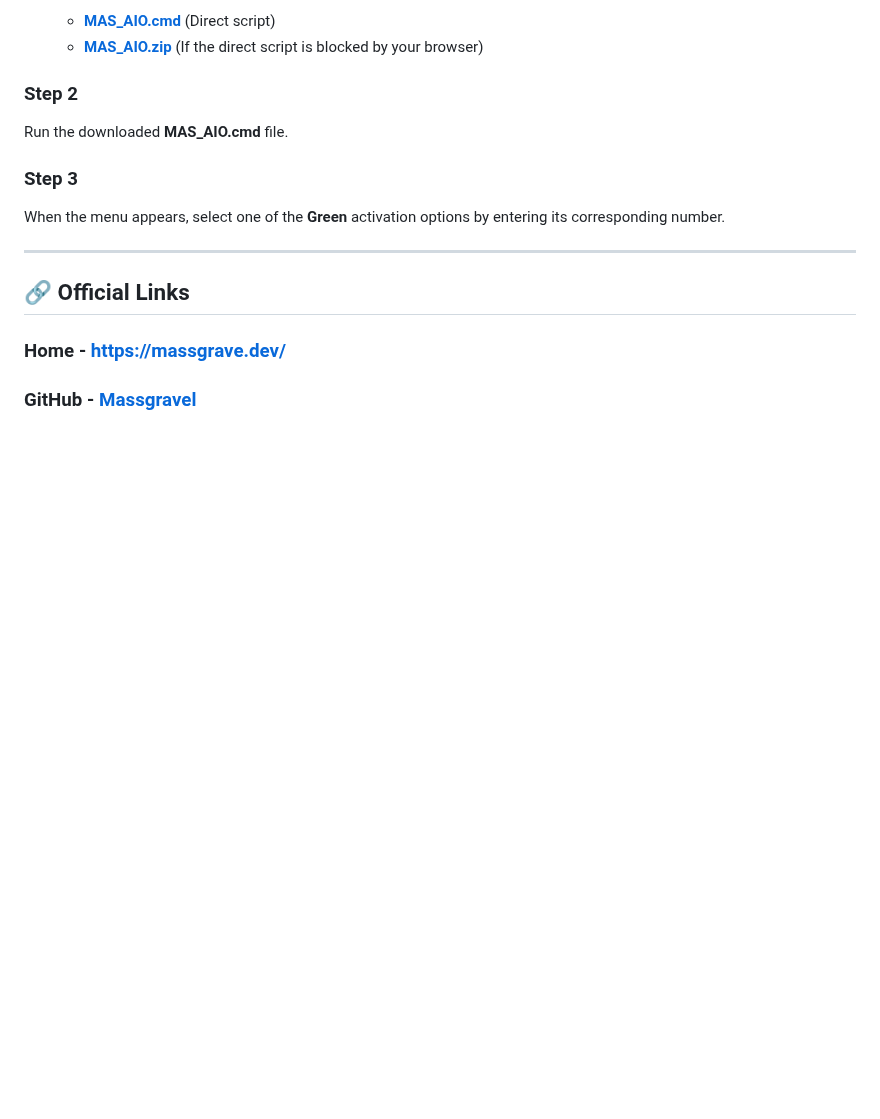
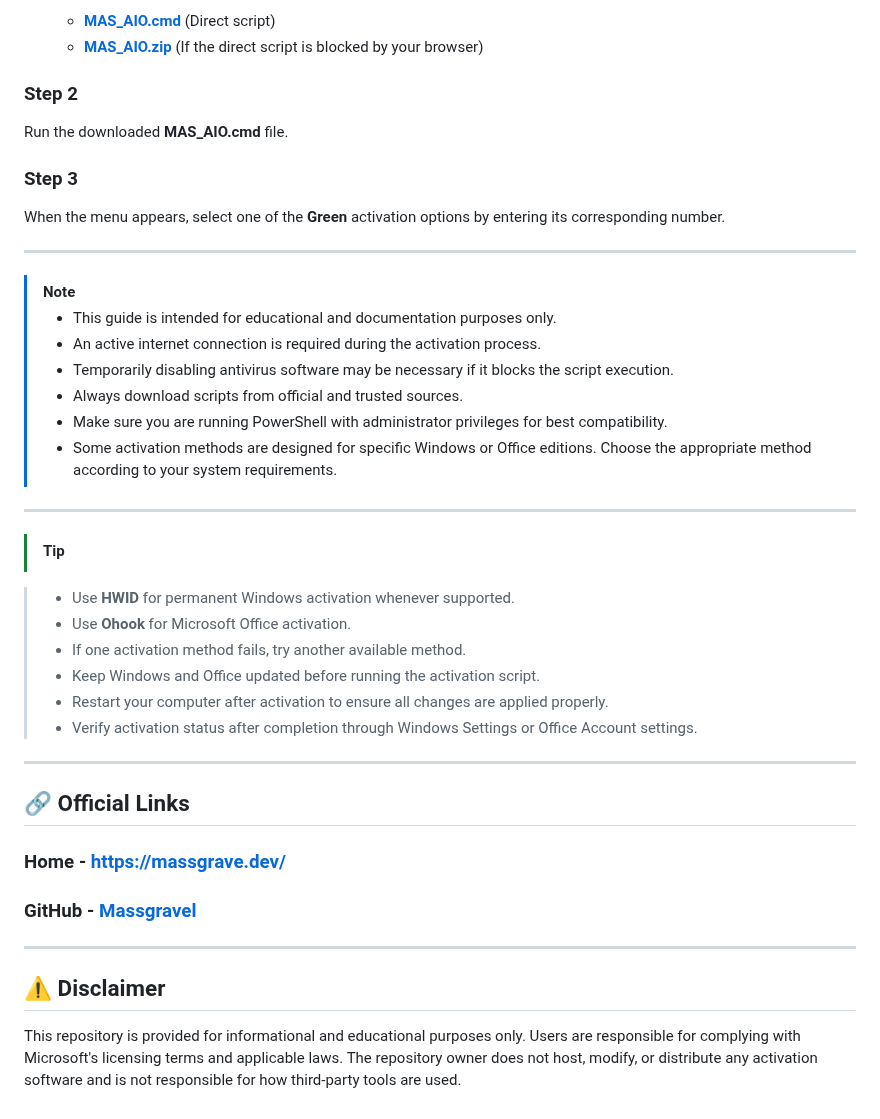
Before and after one commit to Shariar-Ahamed/Windows-Installation-Guide, a Markdown page: 04-Microsoft-Activation-Scripts/README.md, the part around one of its changes. Rendered like a GitHub page; blank space fills up the shorter version.

Commit message:
04-Microsoft-Activation-Scripts added

```diff
--- a/04-Microsoft-Activation-Scripts/README.md
+++ b/04-Microsoft-Activation-Scripts/README.md
@@ -112,7 +120,36 @@ When the menu appears, select one of the **Green** activation options by enterin
 
 ---
 
+
+> [!NOTE]
+> - This guide is intended for educational and documentation purposes only.
+> - An active internet connection is required during the activation process.
+> - Temporarily disabling antivirus software may be necessary if it blocks the script execution.
+> - Always download scripts from official and trusted sources.
+> - Make sure you are running PowerShell with administrator privileges for best compatibility.
+> - Some activation methods are designed for specific Windows or Office editions. Choose the appropriate method according to your system requirements.
+
+---
+
+> [!TIP]
+
+> - Use **HWID** for permanent Windows activation whenever supported.
+> - Use **Ohook** for Microsoft Office activation.
+> - If one activation method fails, try another available method.
+> - Keep Windows and Office updated before running the activation script.
+> - Restart your computer after activation to ensure all changes are applied properly.
+> - Verify activation status after completion through Windows Settings or Office Account settings.
+
+---
+
 ## 🔗 Official Links
 
 ### Home - [https://massgrave.dev/](https://massgrave.dev/)
 ### GitHub - [Massgravel](https://github.com/massgravel/Microsoft-Activation-Scripts)
+
+
+---
+
+## ⚠ Disclaimer
+
+This repository is provided for informational and educational purposes only. Users are responsible for complying with Microsoft's licensing terms and applicable laws. The repository owner does not host, modify, or distribute any activation software and is not responsible for how third-party tools are used.
```
Also changed, not shown: other parts of 04-Microsoft-Activation-Scripts/README.md (+8 -0 lines).
